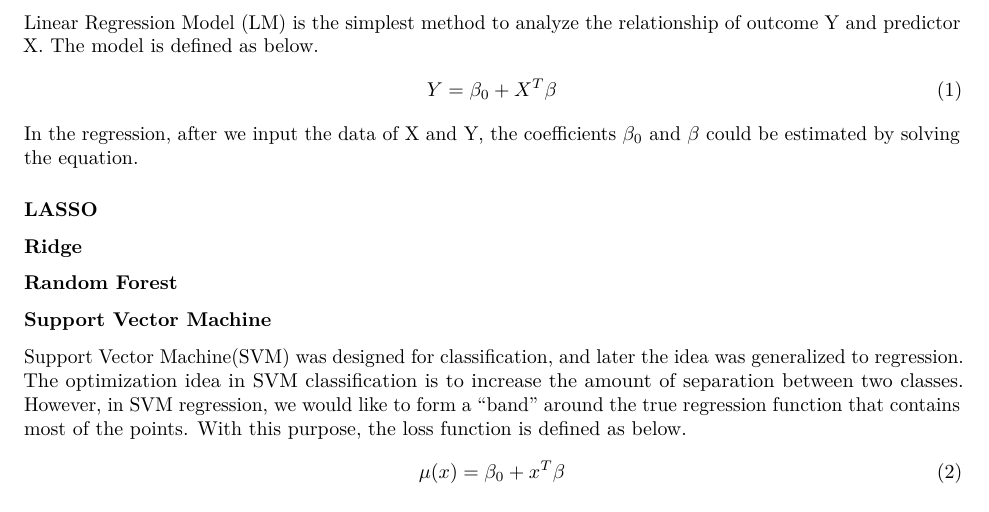
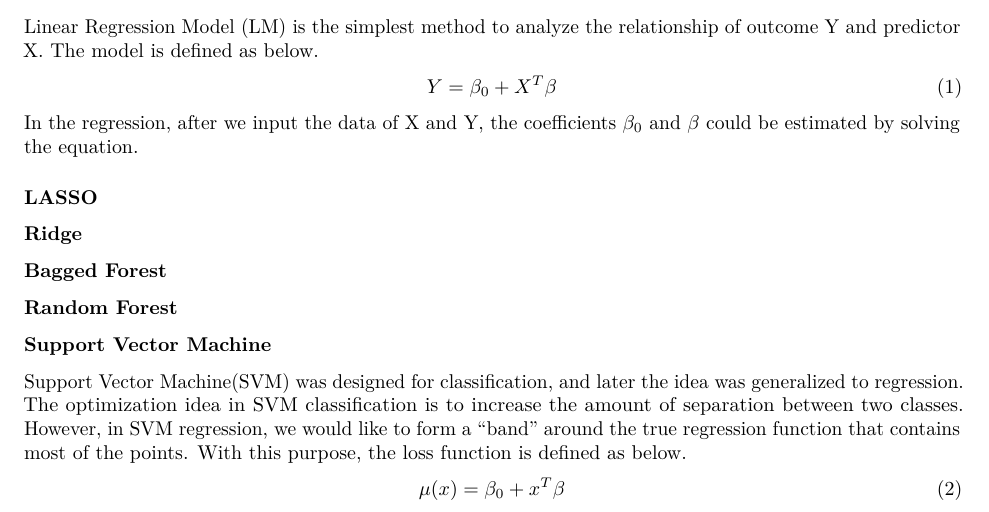
Before and after one commit to zwang0/finalproject_group13, an R Markdown document (final_report.Rmd): part of page 1 of 2, cut so that both start at the same text. Rendered offline with R 4.5, knitr and Pandoc, then LaTeX, with nearby package versions.

Commit message:
Update final_report.Rmd

```diff
--- a/final_report.Rmd
+++ b/final_report.Rmd
@@ -46,6 +46,7 @@ $\beta_0$ and $\beta$ could be estimated by solving the equation.
 
 ### LASSO
 ### Ridge
+### Bagged Forest
 ### Random Forest
 ### Support Vector Machine
 Support Vector Machine(SVM) was designed for classification, and later the idea
```
